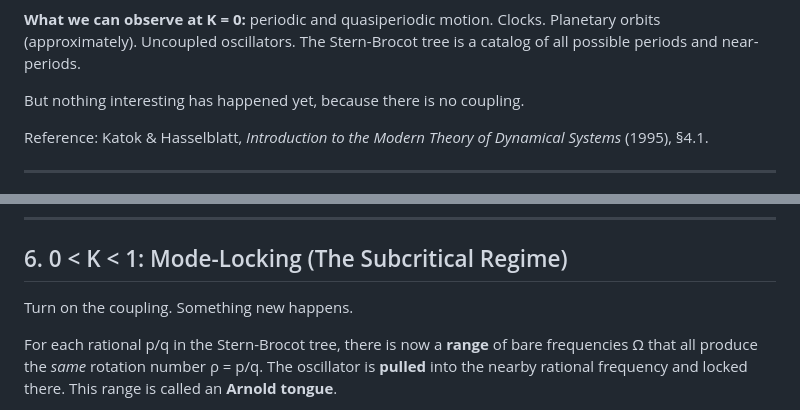
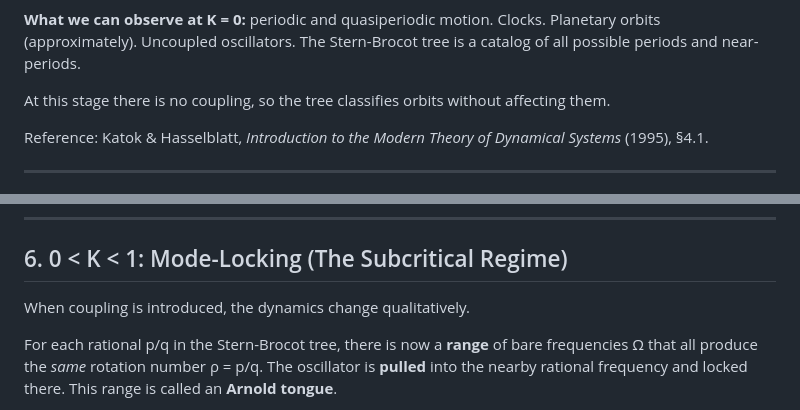
Before and after one commit to nickjoven/recurse, a Markdown page: FRAMEWORK.md, 2 parts joined by grey strips. Rendered like a GitHub page.

```diff
--- a/FRAMEWORK.md
+++ b/FRAMEWORK.md
@@ -145,7 +145,7 @@ and the irrationals (infinite paths) correspond to quasiperiodic orbits.
 Planetary orbits (approximately). Uncoupled oscillators. The Stern-Brocot
 tree is a catalog of all possible periods and near-periods.
 
-But nothing interesting has happened yet, because there is no coupling.
+At this stage there is no coupling, so the tree classifies orbits without affecting them.
 
 Reference: Katok & Hasselblatt, *Introduction to the Modern Theory of
 Dynamical Systems* (1995), §4.1.
@@ -221,7 +220,7 @@ No frequency-locking. The Stern-Brocot tree classifies orbits but doesn't
 
 ## 6. 0 < K < 1: Mode-Locking (The Subcritical Regime)
 
-Turn on the coupling. Something new happens.
+When coupling is introduced, the dynamics change qualitatively.
 
 For each rational p/q in the Stern-Brocot tree, there is now a **range**
 of bare frequencies Ω that all produce the *same* rotation number ρ = p/q.
```
Also changed, not shown: other parts of FRAMEWORK.md (+10 -11 lines), VORTEX_UNIFICATION.md (+32 -34 lines).
